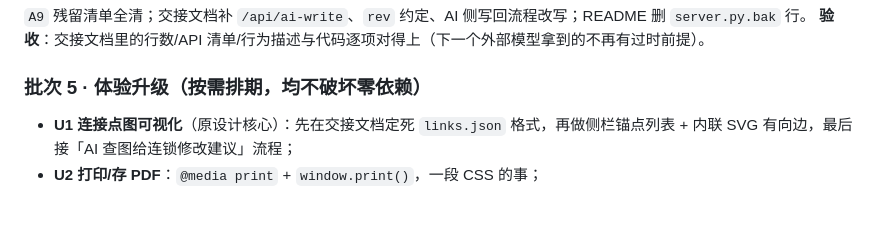
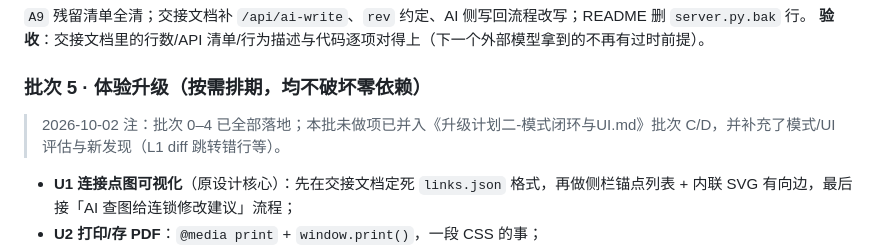
Before and after one commit to miku3390/coowrite, a Markdown page: 升级优化计划.md, the part around the change. Rendered like a GitHub page; blank space fills up the shorter version.

```diff
--- a/升级优化计划.md
+++ b/升级优化计划.md
@@ -160,6 +160,8 @@ A3 修掉「AI 写回无账」之后，还剩一个更根本的竞态：**回合
 **验收**：交接文档里的行数/API 清单/行为描述与代码逐项对得上（下一个外部模型拿到的不再有过时前提）。
 
 ### 批次 5 · 体验升级（按需排期，均不破坏零依赖）
+
+> 2026-10-02 注：批次 0–4 已全部落地；本批未做项已并入《升级计划二-模式闭环与UI.md》批次 C/D，并补充了模式/UI 评估与新发现（L1 diff 跳转错行等）。
 - **U1 连接点图可视化**（原设计核心）：先在交接文档定死 `links.json` 格式，再做侧栏锚点列表 + 内联 SVG 有向边，最后接「AI 查图给连锁修改建议」流程；
 - **U2 打印/存 PDF**：`@media print` + `window.print()`，一段 CSS 的事；
 - **U4 双项目同开**：全部 `/api/*` 接受 `?pid=`（缺省回落 active），顶栏切换器变「新标签页打开」——不动 Electron 入口；
```
Also changed, not shown: 升级计划二-模式闭环与UI.md (added, +81 -0 lines).
